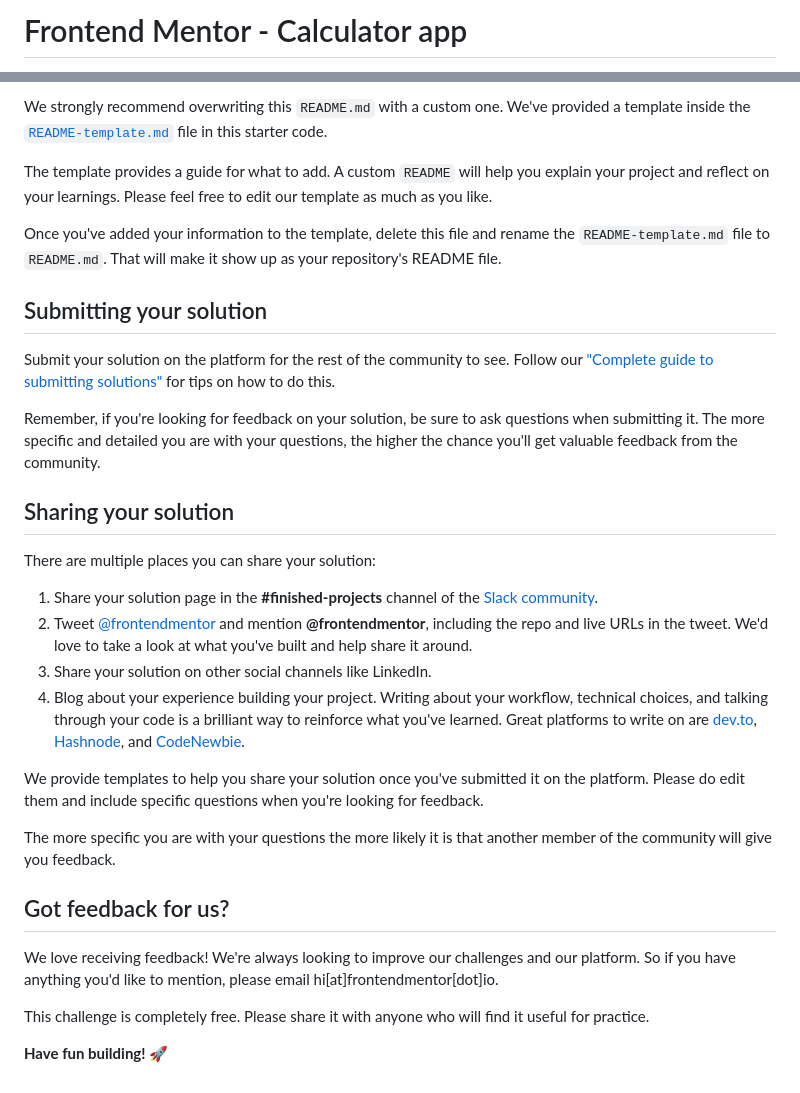
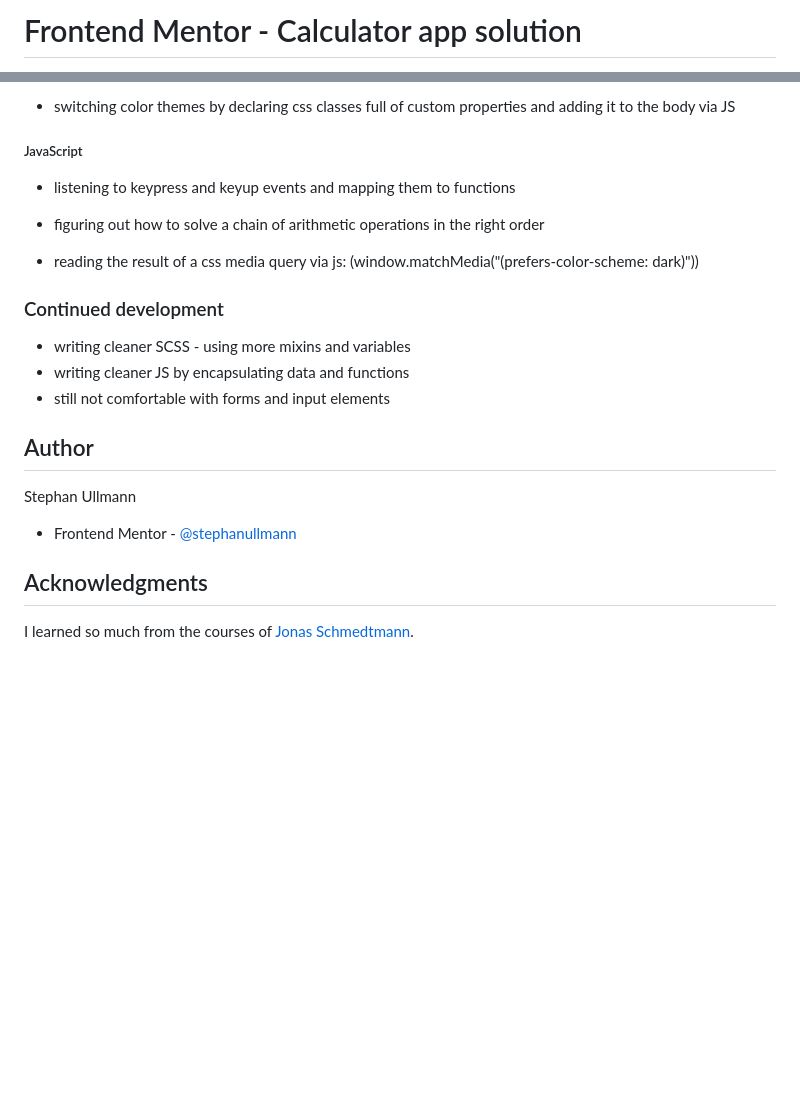
Before and after one commit to StephanUllmann/calculator-app, a Markdown page: README.md, 2 parts joined by grey strips. Rendered like a GitHub page; blank space fills up the shorter version.

```diff
--- a/README.md
+++ b/README.md
@@ -1,2 +1,2 @@
-# Frontend Mentor - Calculator app
+# Frontend Mentor - Calculator app solution
 
@@ -62,33 +69,27 @@ You can host your site using one of these solutions or any of our other trusted
 
-We strongly recommend overwriting this `README.md` with a custom one. We've provided a template inside the [`README-template.md`](./README-template.md) file in this starter code.
+- switching color themes by declaring css classes full of custom properties and adding it to the body via JS
 
-The template provides a guide for what to add. A custom `README` will help you explain your project and reflect on your learnings. Please feel free to edit our template as much as you like.
+##### JavaScript
 
-Once you've added your information to the template, delete this file and rename the `README-template.md` file to `README.md`. That will make it show up as your repository's README file.
+- listening to keypress and keyup events and mapping them to functions
 
-## Submitting your solution
+- figuring out how to solve a chain of arithmetic operations in the right order
 
-Submit your solution on the platform for the rest of the community to see. Follow our ["Complete guide to submitting solutions"](https://medium.com/frontend-mentor/a-complete-guide-to-submitting-solutions-on-frontend-mentor-ac6384162248) for tips on how to do this.
+- reading the result of a css media query via js:
+  (window.matchMedia("(prefers-color-scheme: dark)"))
 
-Remember, if you're looking for feedback on your solution, be sure to ask questions when submitting it. The more specific and detailed you are with your questions, the higher the chance you'll get valuable feedback from the community.
+### Continued development
 
-## Sharing your solution
+- writing cleaner SCSS - using more mixins and variables
+- writing cleaner JS by encapsulating data and functions
+- still not comfortable with forms and input elements
 
-There are multiple places you can share your solution:
+## Author
 
-1. Share your solution page in the **#finished-projects** channel of the [Slack community](https://www.frontendmentor.io/slack).
-2. Tweet [@frontendmentor](https://twitter.com/frontendmentor) and mention **@frontendmentor**, including the repo and live URLs in the tweet. We'd love to take a look at what you've built and help share it around.
-3. Share your solution on other social channels like LinkedIn.
-4. Blog about your experience building your project. Writing about your workflow, technical choices, and talking through your code is a brilliant way to reinforce what you've learned. Great platforms to write on are [dev.to](https://dev.to/), [Hashnode](https://hashnode.com/), and [CodeNewbie](https://community.codenewbie.org/).
+Stephan Ullmann
 
-We provide templates to help you share your solution once you've submitted it on the platform. Please do edit them and include specific questions when you're looking for feedback.
+- Frontend Mentor - [@stephanullmann](https://www.frontendmentor.io/profile/StephanUllmann)
 
-The more specific you are with your questions the more likely it is that another member of the community will give you feedback.
+## Acknowledgments
 
-## Got feedback for us?
-
-We love receiving feedback! We're always looking to improve our challenges and our platform. So if you have anything you'd like to mention, please email hi[at]frontendmentor[dot]io.
-
-This challenge is completely free. Please share it with anyone who will find it useful for practice.
-
-**Have fun building!** 🚀
+I learned so much from the courses of [Jonas Schmedtmann](https://codingheroes.io/).
```
Also changed, not shown: other parts of README.md (+43 -36 lines), README-template.md (deleted, +0 -113 lines), Desktop-Theme-1.png (added), Desktop-Theme-2.png (added), Desktop-Theme-3.png (added), Mobile-Theme-1.png (added), Mobile-Theme-2.png (added), Mobile-Theme-3.png (added), 2 other files.
